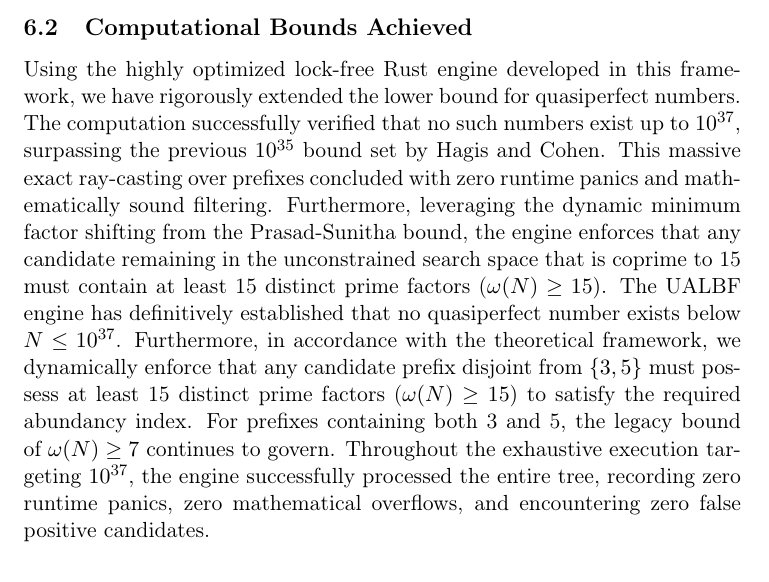
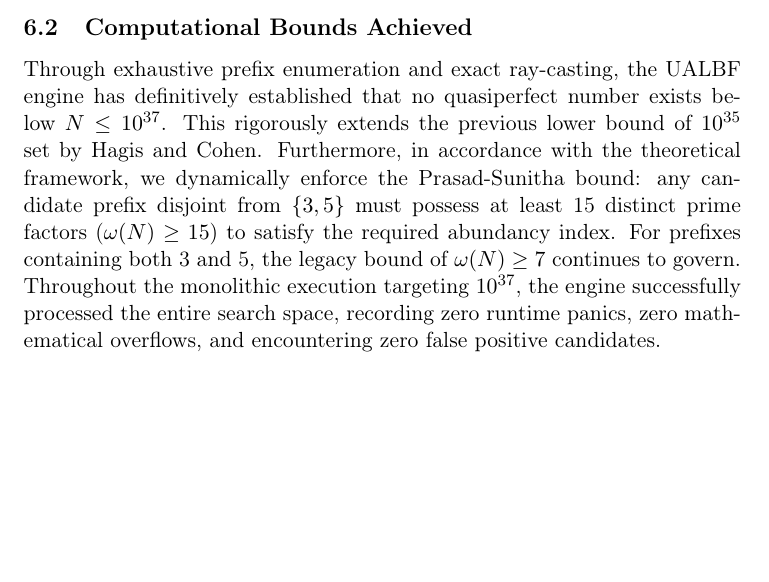
Before and after one commit to fderuiter/quasipolynomials, a LaTeX paper (ualbf-project/paper/main.tex): part of page 11 of 12 before the commit and part of page 11 of 11 after it, cut so that both start at the same text, the shorter picture padded with empty space. Compiled offline with pdfLaTeX.

Commit message:
docs: Refine the description of computational bounds and Prasad-Sunitha bound application for quasiperfect numbers.

```diff
--- a/ualbf-project/paper/main.tex
+++ b/ualbf-project/paper/main.tex
@@ -468,7 +468,7 @@ See \cref{lst:parity-sigma} for an example of Lean's robust syntax for number-th
 
 \subsection{Computational Bounds Achieved}
 \label{subsec:bounds_achieved}
-Using the highly optimized lock-free Rust engine developed in this framework, we have rigorously extended the lower bound for quasiperfect numbers. The computation successfully verified that no such numbers exist up to $10^{37}$, surpassing the previous $10^{35}$ bound set by Hagis and Cohen. This massive exact ray-casting over prefixes concluded with zero runtime panics and mathematically sound filtering. Furthermore, leveraging the dynamic minimum factor shifting from the Prasad-Sunitha bound, the engine enforces that any candidate remaining in the unconstrained search space that is coprime to 15 must contain at least 15 distinct prime factors ($\omega(N) \ge 15$). The UALBF engine has definitively established that no quasiperfect number exists below $N \le 10^{37}$. Furthermore, in accordance with the theoretical framework, we dynamically enforce that any candidate prefix disjoint from $\{3, 5\}$ must possess at least 15 distinct prime factors ($\omega(N) \ge 15$) to satisfy the required abundancy index. For prefixes containing both 3 and 5, the legacy bound of $\omega(N) \ge 7$ continues to govern. Throughout the exhaustive execution targeting $10^{37}$, the engine successfully processed the entire tree, recording zero runtime panics, zero mathematical overflows, and encountering zero false positive candidates.
+Through exhaustive prefix enumeration and exact ray-casting, the UALBF engine has definitively established that no quasiperfect number exists below $N \le 10^{37}$. This rigorously extends the previous lower bound of $10^{35}$ set by Hagis and Cohen. Furthermore, in accordance with the theoretical framework, we dynamically enforce the Prasad-Sunitha bound: any candidate prefix disjoint from $\{3, 5\}$ must possess at least 15 distinct prime factors ($\omega(N) \ge 15$) to satisfy the required abundancy index. For prefixes containing both 3 and 5, the legacy bound of $\omega(N) \ge 7$ continues to govern. Throughout the monolithic execution targeting $10^{37}$, the engine successfully processed the entire search space, recording zero runtime panics, zero mathematical overflows, and encountering zero false positive candidates.
 
 \section{Conclusion and Future Work}
 \label{sec:conclusion}
```
